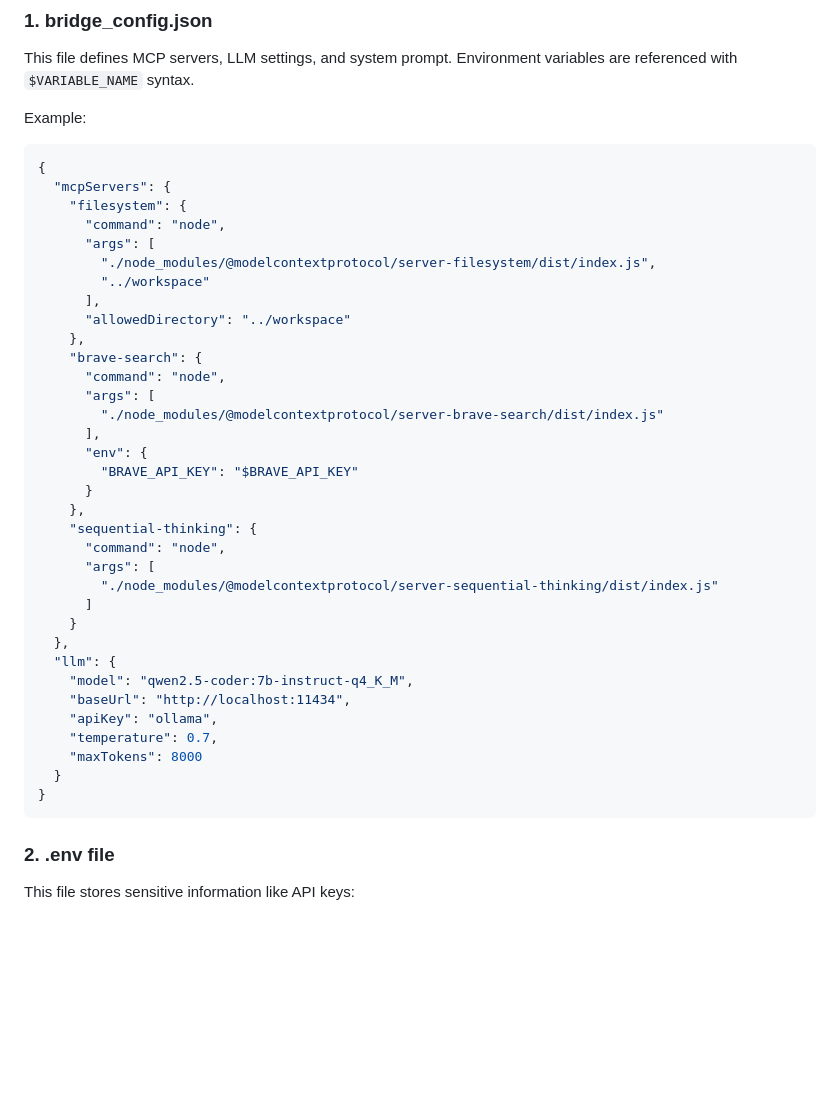
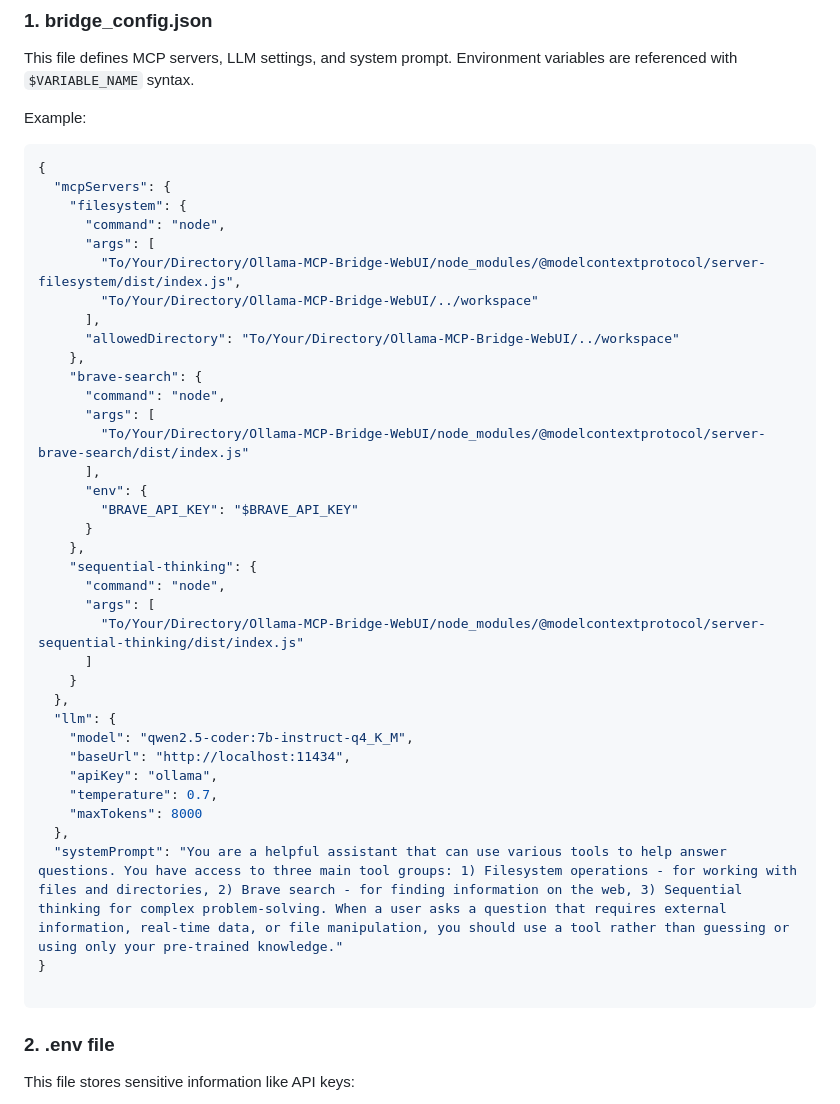
Before and after one commit to cfkubo/Ollama-MCP-Bridge-WebUI, a Markdown page: README.md, the part around the change. Rendered like a GitHub page; blank space fills up the shorter version.

````diff
--- a/README.md
+++ b/README.md
@@ -63,15 +63,15 @@ Example:
     "filesystem": {
       "command": "node",
       "args": [
-        "./node_modules/@modelcontextprotocol/server-filesystem/dist/index.js",
-        "../workspace"
+        "To/Your/Directory/Ollama-MCP-Bridge-WebUI/node_modules/@modelcontextprotocol/server-filesystem/dist/index.js",
+        "To/Your/Directory/Ollama-MCP-Bridge-WebUI/../workspace"
       ],
-      "allowedDirectory": "../workspace"
+      "allowedDirectory": "To/Your/Directory/Ollama-MCP-Bridge-WebUI/../workspace"
     },
     "brave-search": {
       "command": "node",
       "args": [
-        "./node_modules/@modelcontextprotocol/server-brave-search/dist/index.js"
+        "To/Your/Directory/Ollama-MCP-Bridge-WebUI/node_modules/@modelcontextprotocol/server-brave-search/dist/index.js"
       ],
       "env": {
         "BRAVE_API_KEY": "$BRAVE_API_KEY"
@@ -80,7 +80,7 @@ Example:
     "sequential-thinking": {
       "command": "node",
       "args": [
-        "./node_modules/@modelcontextprotocol/server-sequential-thinking/dist/index.js"
+        "To/Your/Directory/Ollama-MCP-Bridge-WebUI/node_modules/@modelcontextprotocol/server-sequential-thinking/dist/index.js"
       ]
     }
   },
@@ -90,8 +90,10 @@ Example:
     "apiKey": "ollama",
     "temperature": 0.7,
     "maxTokens": 8000
-  }
+  },
+  "systemPrompt": "You are a helpful assistant that can use various tools to help answer questions. You have access to three main tool groups: 1) Filesystem operations - for working with files and directories, 2) Brave search - for finding information on the web, 3) Sequential thinking for complex problem-solving. When a user asks a question that requires external information, real-time data, or file manipulation, you should use a tool rather than guessing or using only your pre-trained knowledge."
 }
+
 ```
 
 ### 2. .env file
````
